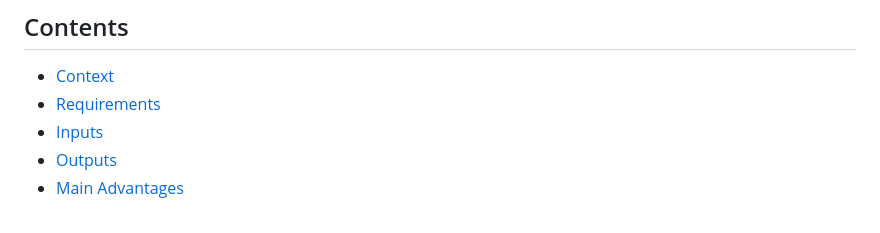
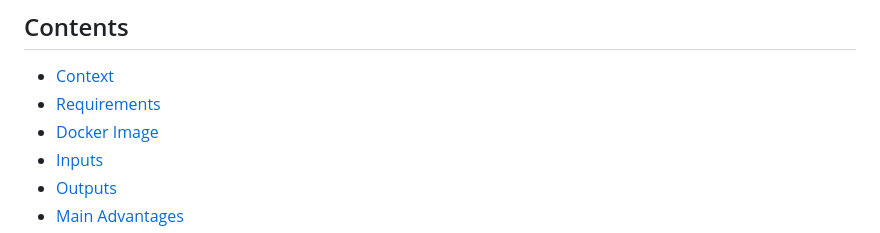
Before and after one commit to dzaridis/simplatab-machine-learning-automator, a Markdown page: README.md, the part around the change. Rendered like a GitHub page.

```diff
--- a/README.md
+++ b/README.md
@@ -7,6 +7,7 @@ Machine Learning Automator is a comprehensive machine learning pipeline designed
 ## Contents
 - [Context](#context)
 - [Requirements](#requirements)
+- [Docker Image](#Docker-Image-Available-Publicly)
 - [Inputs](#inputs)
 - [Outputs](#outputs)
 - [Main Advantages](#main-advantages)
```
